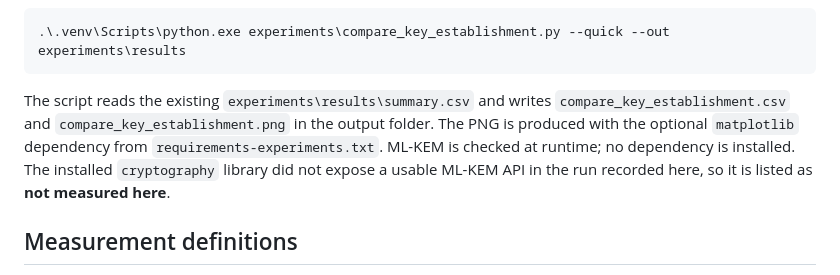
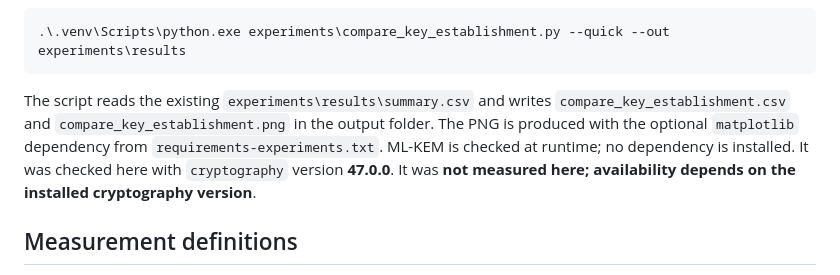
Before and after one commit to naurinshabeer/qkd-secure-messaging, a Markdown page: docs/COMPARISON.md, the part around the change. Drawn GitHub-style.

Commit message:
Clarify ML-KEM version-dependent availability

````diff
--- a/docs/COMPARISON.md
+++ b/docs/COMPARISON.md
@@ -17,7 +17,7 @@ For a quick smoke run (five classical repetitions):
 .\.venv\Scripts\python.exe experiments\compare_key_establishment.py --quick --out experiments\results
 ```
 
-The script reads the existing `experiments\results\summary.csv` and writes `compare_key_establishment.csv` and `compare_key_establishment.png` in the output folder. The PNG is produced with the optional `matplotlib` dependency from `requirements-experiments.txt`. ML-KEM is checked at runtime; no dependency is installed. The installed `cryptography` library did not expose a usable ML-KEM API in the run recorded here, so it is listed as **not measured here**.
+The script reads the existing `experiments\results\summary.csv` and writes `compare_key_establishment.csv` and `compare_key_establishment.png` in the output folder. The PNG is produced with the optional `matplotlib` dependency from `requirements-experiments.txt`. ML-KEM is checked at runtime; no dependency is installed. It was checked here with `cryptography` version **47.0.0**. It was **not measured here; availability depends on the installed cryptography version**.
 
 ## Measurement definitions
 
````
